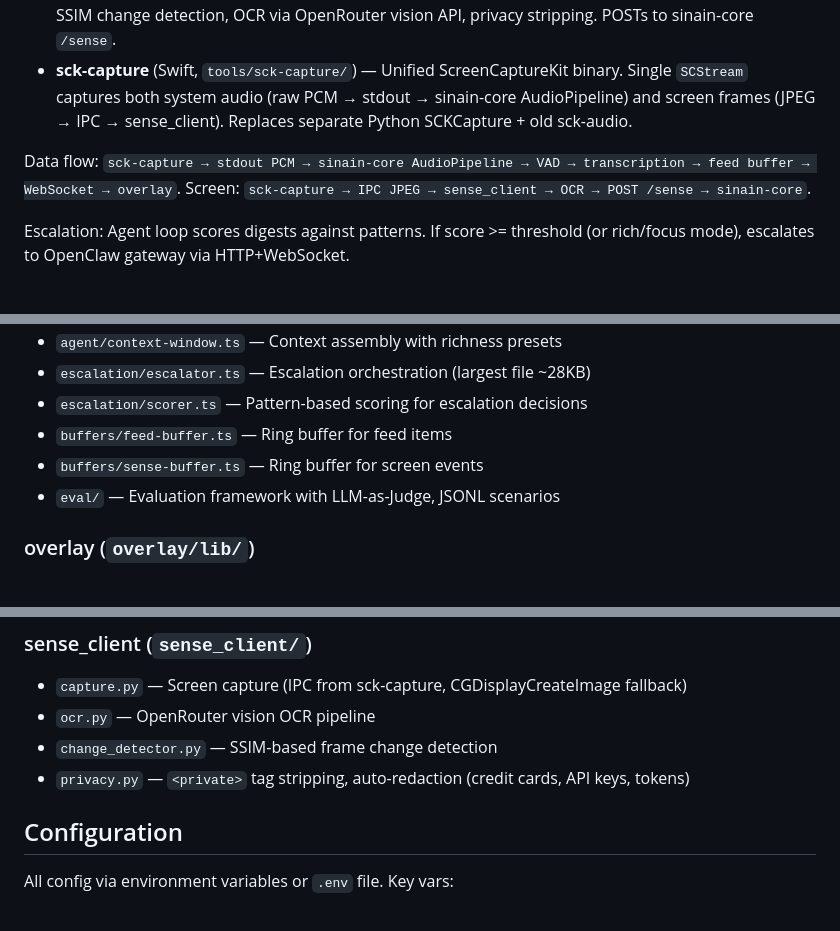
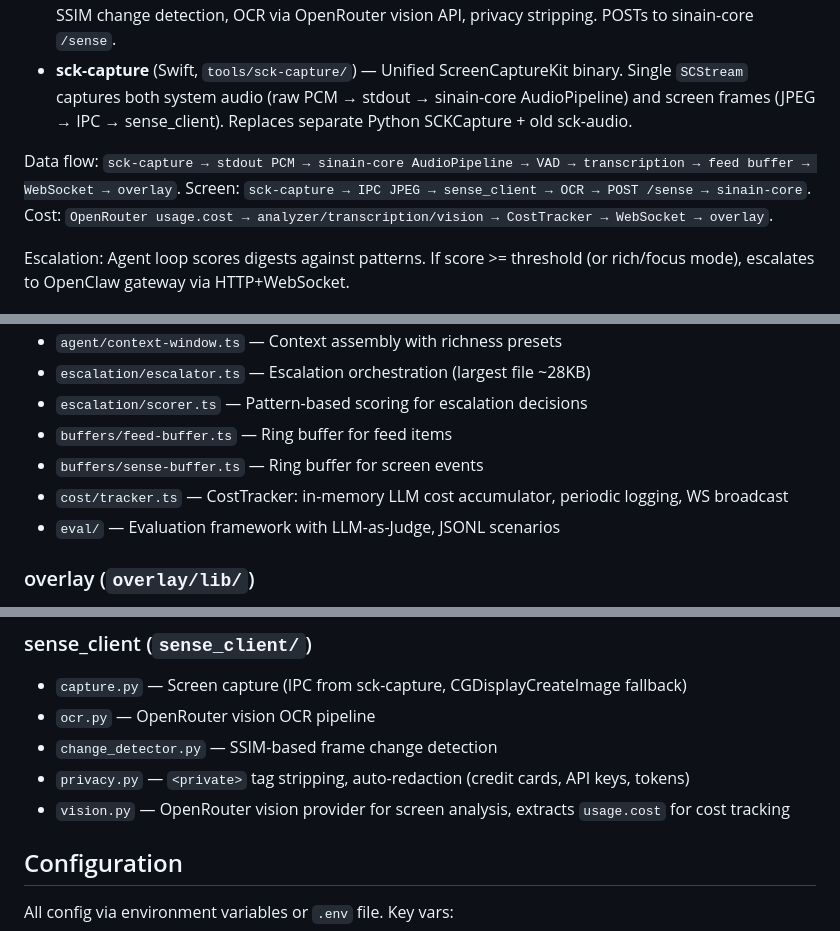
Before and after one commit to Geravant/sinain-hud-1, a Markdown page: CLAUDE.md, 3 parts joined by grey strips. GitHub-like rendering.

Commit message:
docs: add cost tracking to CLAUDE.md
Co-Authored-By: Claude Opus 4.6 (1M context) <noreply@anthropic.com>

```diff
--- a/CLAUDE.md
+++ b/CLAUDE.md
@@ -15,7 +15,7 @@ Three main processes communicate over localhost:
 - **sense_client** (Python) — Reads screen frames from sck-capture IPC (`~/.sinain/capture/frame.jpg`), SSIM change detection, OCR via OpenRouter vision API, privacy stripping. POSTs to sinain-core `/sense`.
 - **sck-capture** (Swift, `tools/sck-capture/`) — Unified ScreenCaptureKit binary. Single `SCStream` captures both system audio (raw PCM → stdout → sinain-core AudioPipeline) and screen frames (JPEG → IPC → sense_client). Replaces separate Python SCKCapture + old sck-audio.
 
-Data flow: `sck-capture → stdout PCM → sinain-core AudioPipeline → VAD → transcription → feed buffer → WebSocket → overlay`. Screen: `sck-capture → IPC JPEG → sense_client → OCR → POST /sense → sinain-core`.
+Data flow: `sck-capture → stdout PCM → sinain-core AudioPipeline → VAD → transcription → feed buffer → WebSocket → overlay`. Screen: `sck-capture → IPC JPEG → sense_client → OCR → POST /sense → sinain-core`. Cost: `OpenRouter usage.cost → analyzer/transcription/vision → CostTracker → WebSocket → overlay`.
 
 Escalation: Agent loop scores digests against patterns. If score >= threshold (or rich/focus mode), escalates to OpenClaw gateway via HTTP+WebSocket.
 
@@ -90,6 +90,7 @@ Release (`release-overlay.yml`) — triggered by `overlay-v*` tags:
 - `escalation/scorer.ts` — Pattern-based scoring for escalation decisions
 - `buffers/feed-buffer.ts` — Ring buffer for feed items
 - `buffers/sense-buffer.ts` — Ring buffer for screen events
+- `cost/tracker.ts` — CostTracker: in-memory LLM cost accumulator, periodic logging, WS broadcast
 - `eval/` — Evaluation framework with LLM-as-Judge, JSONL scenarios
 
 ### overlay (`overlay/lib/`)
@@ -105,6 +106,7 @@ Release (`release-overlay.yml`) — triggered by `overlay-v*` tags:
 - `ocr.py` — OpenRouter vision OCR pipeline
 - `change_detector.py` — SSIM-based frame change detection
 - `privacy.py` — `<private>` tag stripping, auto-redaction (credit cards, API keys, tokens)
+- `vision.py` — OpenRouter vision provider for screen analysis, extracts `usage.cost` for cost tracking
 
 ## Configuration
 
```
Also changed, not shown: other parts of CLAUDE.md (+1 -0 lines).
